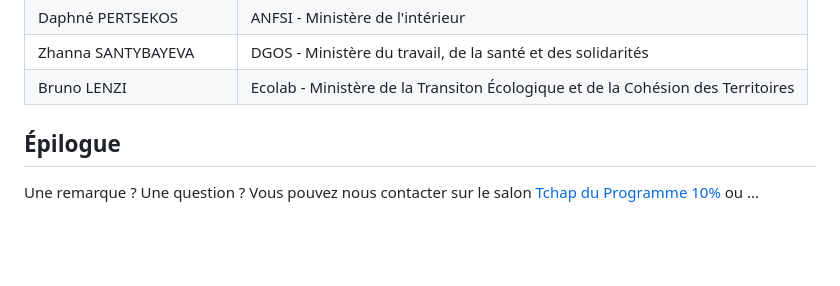
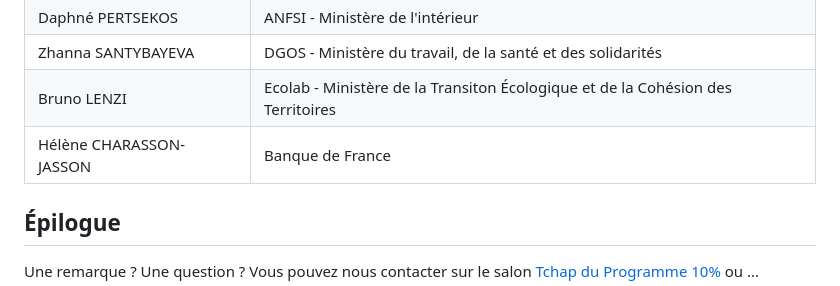
Before and after one commit to etalab/programme10pourcent-kallm, a Markdown page: README.md, the part around the change. GitHub-like rendering; blank space fills up the shorter version.

```diff
--- a/README.md
+++ b/README.md
@@ -55,6 +55,7 @@ Il est aujourd'hui difficile de savoir quel LLM est adapté pour son besoin spé
 | Daphné PERTSEKOS | ANFSI - Ministère de l'intérieur|
 | Zhanna SANTYBAYEVA | DGOS - Ministère du travail, de la santé et des solidarités|
 | Bruno LENZI | Ecolab - Ministère de la Transiton Écologique et de la Cohésion des Territoires |
+| Hélène CHARASSON-JASSON | Banque de France |
 
  ## Épilogue
 
```
